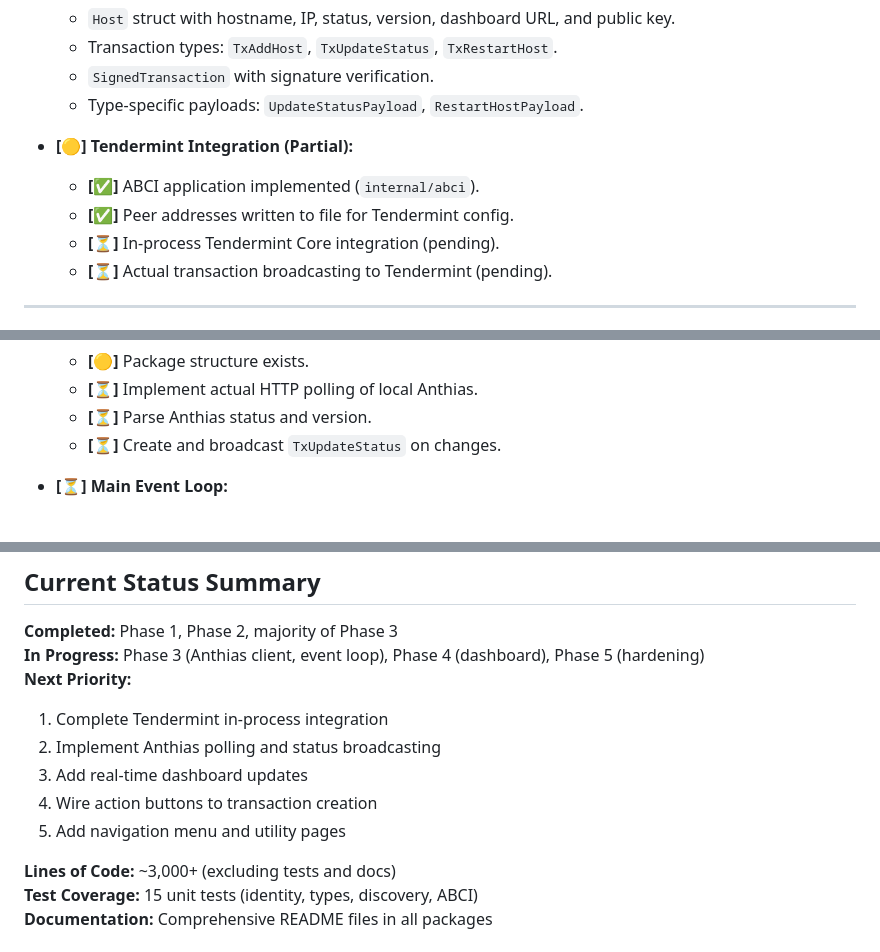
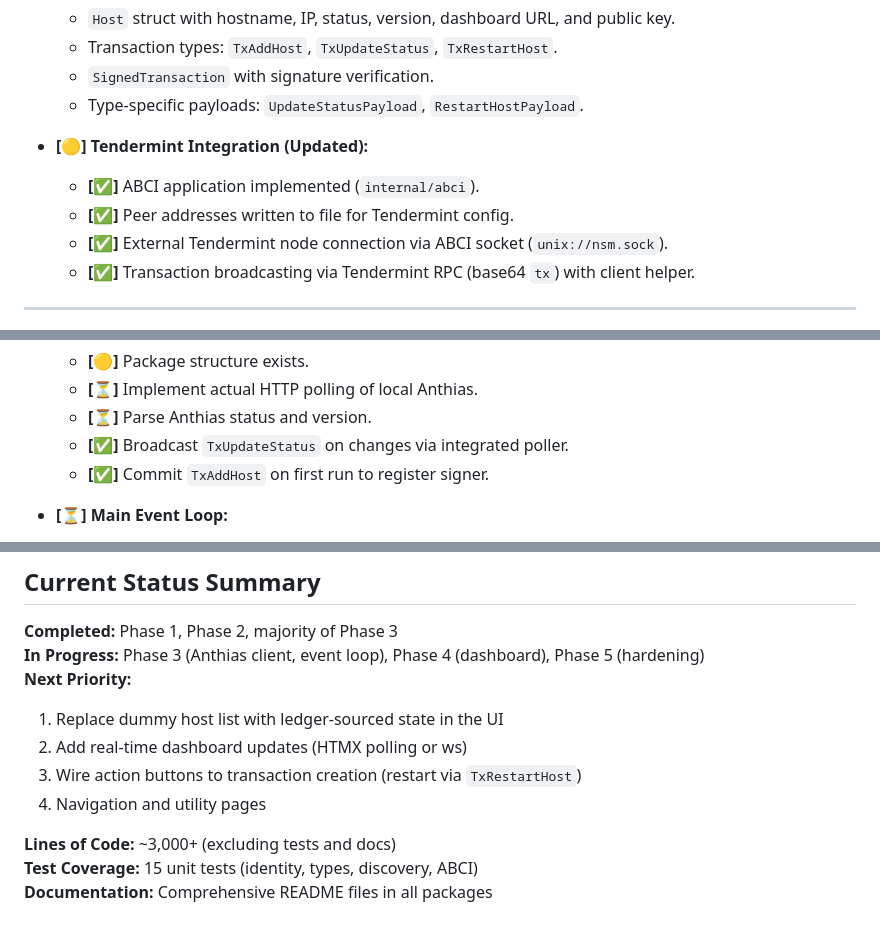
Before and after one commit to ndx-video/nexsign-mini, a Markdown page: ROADMAP.md, 3 parts joined by grey strips. GitHub-like rendering.

```diff
--- a/ROADMAP.md
+++ b/ROADMAP.md
@@ -37,11 +37,11 @@ This phase established node identity, local network discovery, and core data str
     - `SignedTransaction` with signature verification.
     - Type-specific payloads: `UpdateStatusPayload`, `RestartHostPayload`.
 
-- **[🟡] Tendermint Integration (Partial):**
+- **[🟡] Tendermint Integration (Updated):**
     - **[✅]** ABCI application implemented (`internal/abci`).
     - **[✅]** Peer addresses written to file for Tendermint config.
-    - **[⏳]** In-process Tendermint Core integration (pending).
-    - **[⏳]** Actual transaction broadcasting to Tendermint (pending).
+    - **[✅]** External Tendermint node connection via ABCI socket (`unix://nsm.sock`).
+    - **[✅]** Transaction broadcasting via Tendermint RPC (base64 `tx`) with client helper.
 
 ---
 
@@ -80,7 +80,8 @@ This phase implements the consensus layer and business logic.
     - **[🟡]** Package structure exists.
     - **[⏳]** Implement actual HTTP polling of local Anthias.
     - **[⏳]** Parse Anthias status and version.
-    - **[⏳]** Create and broadcast `TxUpdateStatus` on changes.
+    - **[✅]** Broadcast `TxUpdateStatus` on changes via integrated poller.
+    - **[✅]** Commit `TxAddHost` on first run to register signer.
 
 - **[⏳] Main Event Loop:**
     - **[⏳]** Periodic polling of local Anthias instance.
@@ -251,11 +252,10 @@ This phase adds persistence, advanced networking, and production-grade features.
 **Completed:** Phase 1, Phase 2, majority of Phase 3
 **In Progress:** Phase 3 (Anthias client, event loop), Phase 4 (dashboard), Phase 5 (hardening)
 **Next Priority:**
-1. Complete Tendermint in-process integration
-2. Implement Anthias polling and status broadcasting
-3. Add real-time dashboard updates
-4. Wire action buttons to transaction creation
-5. Add navigation menu and utility pages
+1. Replace dummy host list with ledger-sourced state in the UI
+2. Add real-time dashboard updates (HTMX polling or ws)
+3. Wire action buttons to transaction creation (restart via `TxRestartHost`)
+4. Navigation and utility pages
 
 **Lines of Code:** ~3,000+ (excluding tests and docs)
 **Test Coverage:** 15 unit tests (identity, types, discovery, ABCI)
```
Also changed, not shown: README.md (+87 -10 lines).
